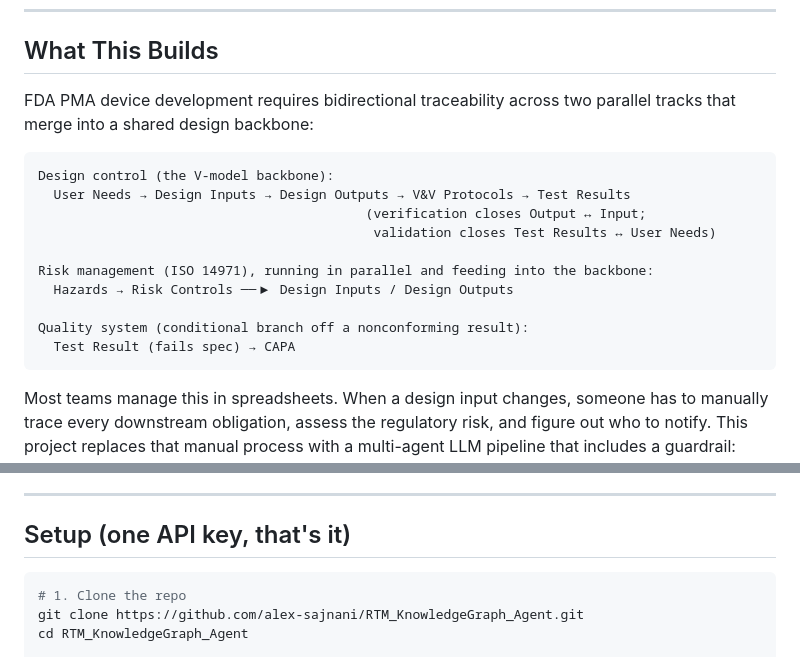
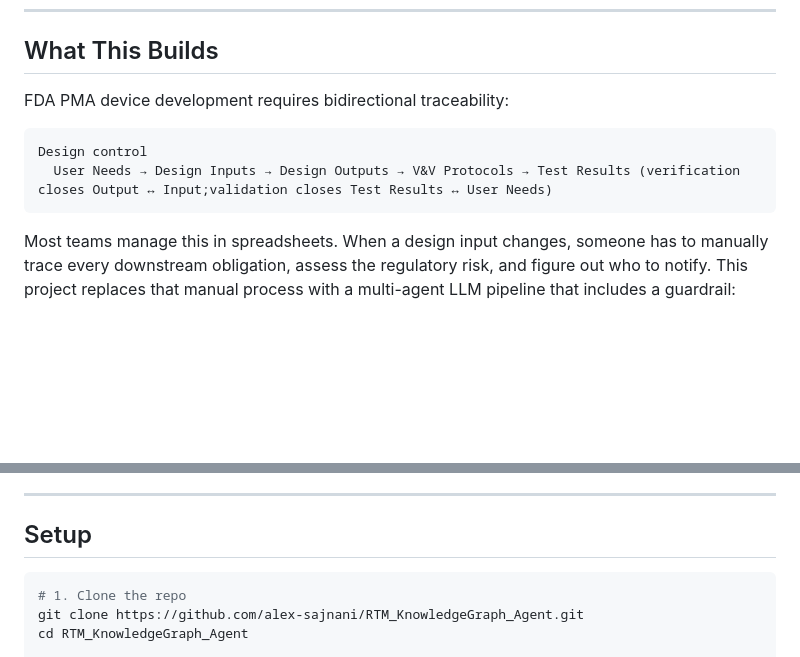
Before and after one commit to alex-sajnani/RTM_KnowledgeGraph_Agent, a Markdown page: README.md, 2 parts joined by grey strips. Drawn GitHub-style; blank space fills up the shorter version.

Commit message:
Revise FDA PMA device development overview in README
Updated the README to simplify the description of FDA PMA device development and improve the setup instructions.

````diff
--- a/README.md
+++ b/README.md
@@ -7,19 +7,11 @@ A multi-agent LangGraph system that transforms a static Requirements Traceabilit
 
 ## What This Builds
 
-FDA PMA device development requires bidirectional traceability across two parallel tracks that merge into a shared design backbone:
+FDA PMA device development requires bidirectional traceability:
 
 ```
-Design control (the V-model backbone):
-  User Needs → Design Inputs → Design Outputs → V&V Protocols → Test Results
-                                          (verification closes Output ↔ Input;
-                                           validation closes Test Results ↔ User Needs)
-
-Risk management (ISO 14971), running in parallel and feeding into the backbone:
-  Hazards → Risk Controls ──▶ Design Inputs / Design Outputs
-
-Quality system (conditional branch off a nonconforming result):
-  Test Result (fails spec) → CAPA
+Design control
+  User Needs → Design Inputs → Design Outputs → V&V Protocols → Test Results (verification closes Output ↔ Input;validation closes Test Results ↔ User Needs)
 ```
 Most teams manage this in spreadsheets. When a design input changes, someone has to manually trace every downstream obligation, assess the regulatory risk, and figure out who to notify. This project replaces that manual process with a multi-agent LLM pipeline that includes a guardrail: changes that invalidate V&V evidence or trigger PMA supplement review cannot proceed without explicit documented sign-off.
 
@@ -34,7 +26,7 @@ Most teams manage this in spreadsheets. When a design input changes, someone has
 
 ---
 
-## Setup (one API key, that's it)
+## Setup
 
 ```bash
 # 1. Clone the repo
````
